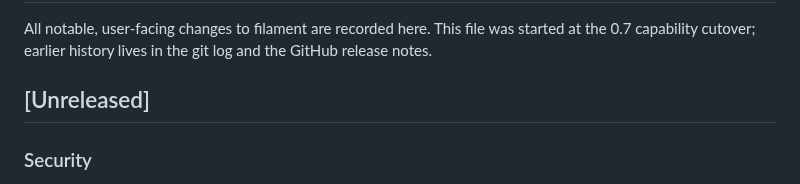
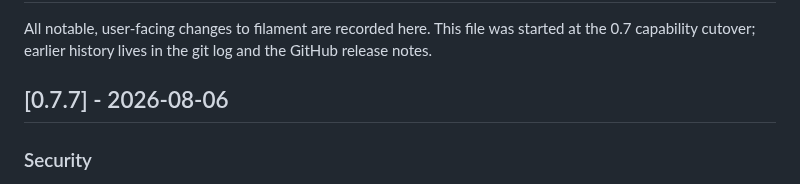
Before and after one commit to Abdk4Moura/tunlion, a Markdown page: CHANGELOG.md, the part around the change. GitHub-like rendering.

Commit message:
release: 0.7.7
Renames [Unreleased] to [0.7.7]. cli-release.yml builds the notes with an
awk extract of this section, so this rename is what makes the release page
carry the entries rather than a "no section for this version" banner.

The extracted text is byte-identical to what claude-advisor reviewed and
approved, verified by diffing the extract against the reviewed file rather
than by assuming the rename was inert.

Contents: the .part reparse security fix, plus three fixes -- non-UTF-8
mount reads, directory enumeration (a four-release regression), and the
RESOLVE_BENEATH correction.

```diff
--- a/CHANGELOG.md
+++ b/CHANGELOG.md
@@ -4,7 +4,7 @@ All notable, user-facing changes to filament are recorded here. This file was
 started at the 0.7 capability cutover; earlier history lives in the git log and
 the GitHub release notes.
 
-## [Unreleased]
+## [0.7.7] - 2026-08-06
 
 ### Security
 
```
